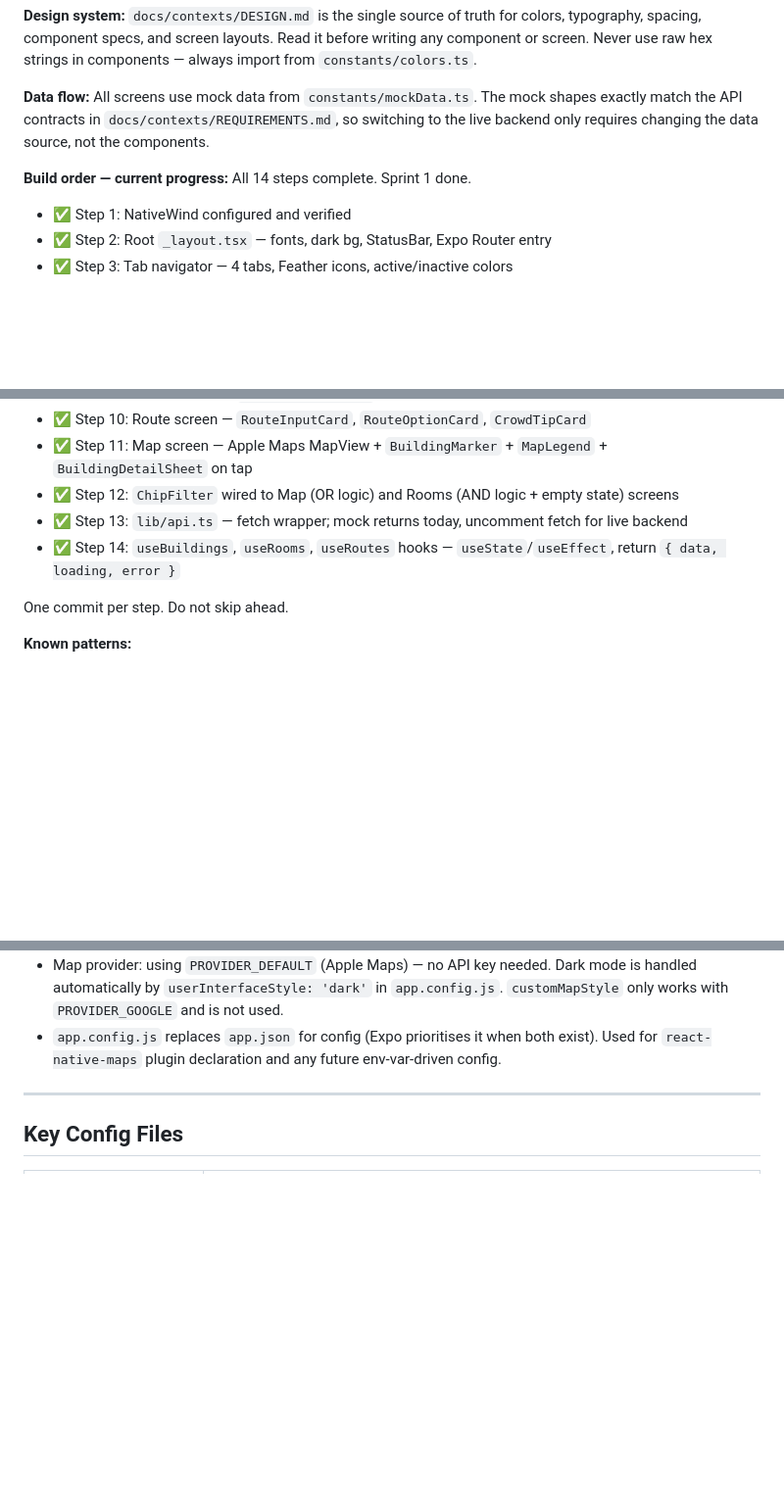
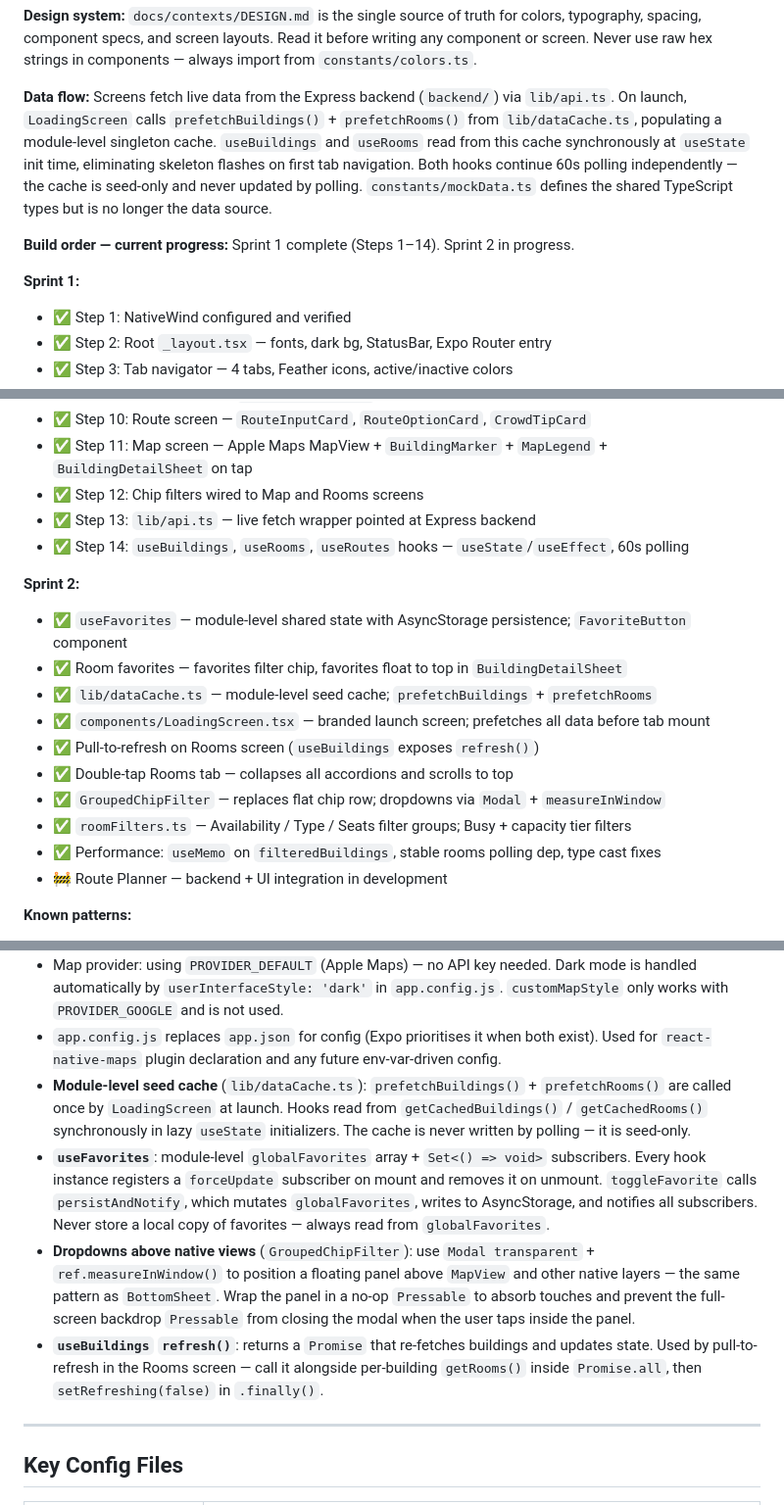
Before and after one commit to lebuckman/broncopath, a Markdown page: CLAUDE.md, 3 parts joined by grey strips. Shown at 98% size. GitHub-like rendering; blank space fills up the shorter version.

```diff
--- a/CLAUDE.md
+++ b/CLAUDE.md
@@ -32,10 +32,12 @@ No test runner or linter is configured yet.
 `docs/contexts/DESIGN.md` is the single source of truth for colors, typography, spacing, component specs, and screen layouts. Read it before writing any component or screen. Never use raw hex strings in components — always import from `constants/colors.ts`.
 
 **Data flow:**
-All screens use mock data from `constants/mockData.ts`. The mock shapes exactly match the API contracts in `docs/contexts/REQUIREMENTS.md`, so switching to the live backend only requires changing the data source, not the components.
+Screens fetch live data from the Express backend (`backend/`) via `lib/api.ts`. On launch, `LoadingScreen` calls `prefetchBuildings()` + `prefetchRooms()` from `lib/dataCache.ts`, populating a module-level singleton cache. `useBuildings` and `useRooms` read from this cache synchronously at `useState` init time, eliminating skeleton flashes on first tab navigation. Both hooks continue 60s polling independently — the cache is seed-only and never updated by polling. `constants/mockData.ts` defines the shared TypeScript types but is no longer the data source.
 
 **Build order — current progress:**
-All 14 steps complete. Sprint 1 done.
+Sprint 1 complete (Steps 1–14). Sprint 2 in progress.
+
+**Sprint 1:**
 - ✅ Step 1: NativeWind configured and verified
 - ✅ Step 2: Root `_layout.tsx` — fonts, dark bg, StatusBar, Expo Router entry
 - ✅ Step 3: Tab navigator — 4 tabs, Feather icons, active/inactive colors
@@ -47,11 +49,21 @@ All 14 steps complete. Sprint 1 done.
 - ✅ Step 9: Rooms screen — `BuildingAccordion` with LayoutAnimation expand/collapse
 - ✅ Step 10: Route screen — `RouteInputCard`, `RouteOptionCard`, `CrowdTipCard`
 - ✅ Step 11: Map screen — Apple Maps MapView + `BuildingMarker` + `MapLegend` + `BuildingDetailSheet` on tap
-- ✅ Step 12: `ChipFilter` wired to Map (OR logic) and Rooms (AND logic + empty state) screens
-- ✅ Step 13: `lib/api.ts` — fetch wrapper; mock returns today, uncomment fetch for live backend
-- ✅ Step 14: `useBuildings`, `useRooms`, `useRoutes` hooks — `useState`/`useEffect`, return `{ data, loading, error }`
+- ✅ Step 12: Chip filters wired to Map and Rooms screens
+- ✅ Step 13: `lib/api.ts` — live fetch wrapper pointed at Express backend
+- ✅ Step 14: `useBuildings`, `useRooms`, `useRoutes` hooks — `useState`/`useEffect`, 60s polling
 
-One commit per step. Do not skip ahead.
+**Sprint 2:**
+- ✅ `useFavorites` — module-level shared state with AsyncStorage persistence; `FavoriteButton` component
+- ✅ Room favorites — favorites filter chip, favorites float to top in `BuildingDetailSheet`
+- ✅ `lib/dataCache.ts` — module-level seed cache; `prefetchBuildings` + `prefetchRooms`
+- ✅ `components/LoadingScreen.tsx` — branded launch screen; prefetches all data before tab mount
+- ✅ Pull-to-refresh on Rooms screen (`useBuildings` exposes `refresh()`)
+- ✅ Double-tap Rooms tab — collapses all accordions and scrolls to top
+- ✅ `GroupedChipFilter` — replaces flat chip row; dropdowns via `Modal` + `measureInWindow`
+- ✅ `roomFilters.ts` — Availability / Type / Seats filter groups; Busy + capacity tier filters
+- ✅ Performance: `useMemo` on `filteredBuildings`, stable rooms polling dep, type cast fixes
+- 🚧 Route Planner — backend + UI integration in development
 
 **Known patterns:**
 - `Pressable` + NativeWind: use `useState` + `onPressIn`/`onPressOut` with a static `style` object — do NOT use the function-style `style={({ pressed }) => ...}` form, which NativeWind v4 silently drops.
@@ -60,6 +72,10 @@ One commit per step. Do not skip ahead.
 - `MapView` (react-native-maps) requires explicit pixel dimensions — `flex: 1` alone does not propagate to native views reliably. Use `onLayout` on the container View to measure actual height, then pass `{ width: '100%', height: measuredHeight }` to MapView.
 - Map provider: using `PROVIDER_DEFAULT` (Apple Maps) — no API key needed. Dark mode is handled automatically by `userInterfaceStyle: 'dark'` in `app.config.js`. `customMapStyle` only works with `PROVIDER_GOOGLE` and is not used.
 - `app.config.js` replaces `app.json` for config (Expo prioritises it when both exist). Used for `react-native-maps` plugin declaration and any future env-var-driven config.
+- **Module-level seed cache** (`lib/dataCache.ts`): `prefetchBuildings()` + `prefetchRooms()` are called once by `LoadingScreen` at launch. Hooks read from `getCachedBuildings()` / `getCachedRooms()` synchronously in lazy `useState` initializers. The cache is never written by polling — it is seed-only.
+- **`useFavorites`**: module-level `globalFavorites` array + `Set<() => void>` subscribers. Every hook instance registers a `forceUpdate` subscriber on mount and removes it on unmount. `toggleFavorite` calls `persistAndNotify`, which mutates `globalFavorites`, writes to AsyncStorage, and notifies all subscribers. Never store a local copy of favorites — always read from `globalFavorites`.
+- **Dropdowns above native views** (`GroupedChipFilter`): use `Modal transparent` + `ref.measureInWindow()` to position a floating panel above `MapView` and other native layers — the same pattern as `BottomSheet`. Wrap the panel in a no-op `Pressable` to absorb touches and prevent the full-screen backdrop `Pressable` from closing the modal when the user taps inside the panel.
+- **`useBuildings` `refresh()`**: returns a `Promise` that re-fetches buildings and updates state. Used by pull-to-refresh in the Rooms screen — call it alongside per-building `getRooms()` inside `Promise.all`, then `setRefreshing(false)` in `.finally()`.
 
 ---
 
```
Also changed, not shown: README.md (+34 -16 lines).
